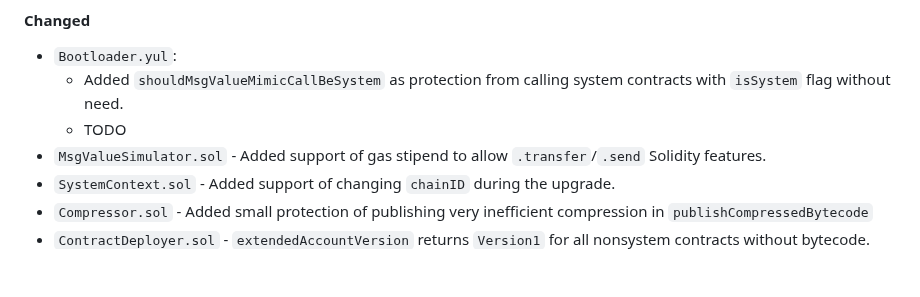
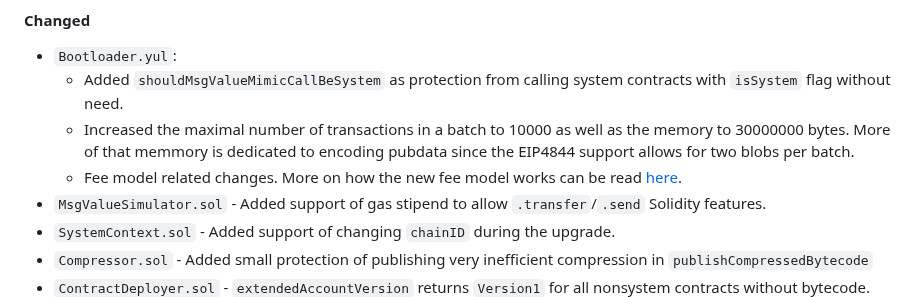
Before and after one commit to code-423n4/2024-03-zksync, a Markdown page: docs/Protocol Section/Changelog.md, the part around the change. Drawn GitHub-style; blank space fills up the shorter version.

Commit message:
change log changes

```diff
--- a/docs/Protocol Section/Changelog.md
+++ b/docs/Protocol Section/Changelog.md
@@ -90,7 +90,8 @@ You can read the full diff between the scope for the previous contest here:
 
 * `Bootloader.yul`:
     - Added `shouldMsgValueMimicCallBeSystem` as protection from calling system contracts with `isSystem` flag without need.
-    - TODO
+    - Increased the maximal number of transactions in a batch to 10000 as well as the memory to 30000000 bytes. More of that memmory is dedicated to encoding pubdata since the EIP4844 support allows for two blobs per batch.
+    - Fee model related changes. More on how the new fee model works can be read [here](https://github.com/code-423n4/2024-03-zksync/blob/main/docs/Smart%20contract%20Section/zkSync%20fee%20model.md).
 * `MsgValueSimulator.sol` - Added support of gas stipend to allow `.transfer`/`.send` Solidity features.
 * `SystemContext.sol` - Added support of changing `chainID` during the upgrade.
 * `Compressor.sol` - Added small protection of publishing very inefficient compression in `publishCompressedBytecode`
```
